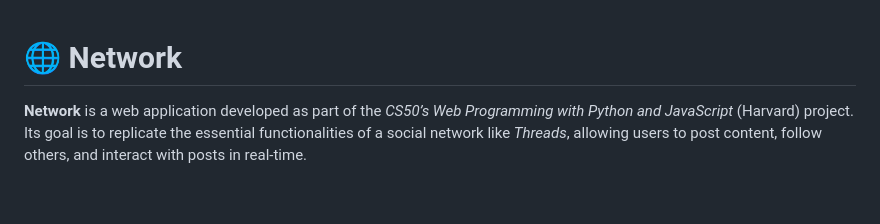
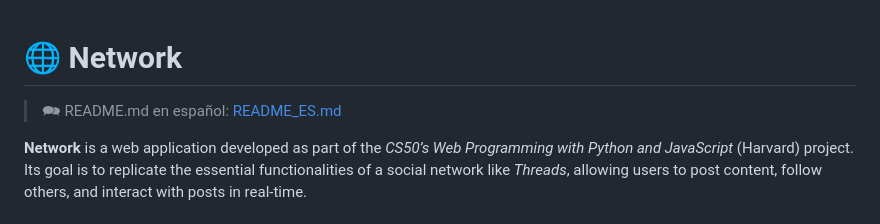
Before and after one commit to Wesleykyle2005/Network-web50, a Markdown page: readme.MD, the part around the change. Drawn GitHub-style; blank space fills up the shorter version.

```diff
--- a/readme.MD
+++ b/readme.MD
@@ -1,4 +1,6 @@
 # 🌐 Network
+
+> 🗪 README.md en español: [README_ES.md](README_ES.md)
 
 **Network** is a web application developed as part of the *CS50’s Web Programming with Python and JavaScript* (Harvard) project. Its goal is to replicate the essential functionalities of a social network like *Threads*, allowing users to post content, follow others, and interact with posts in real-time.
 
```
